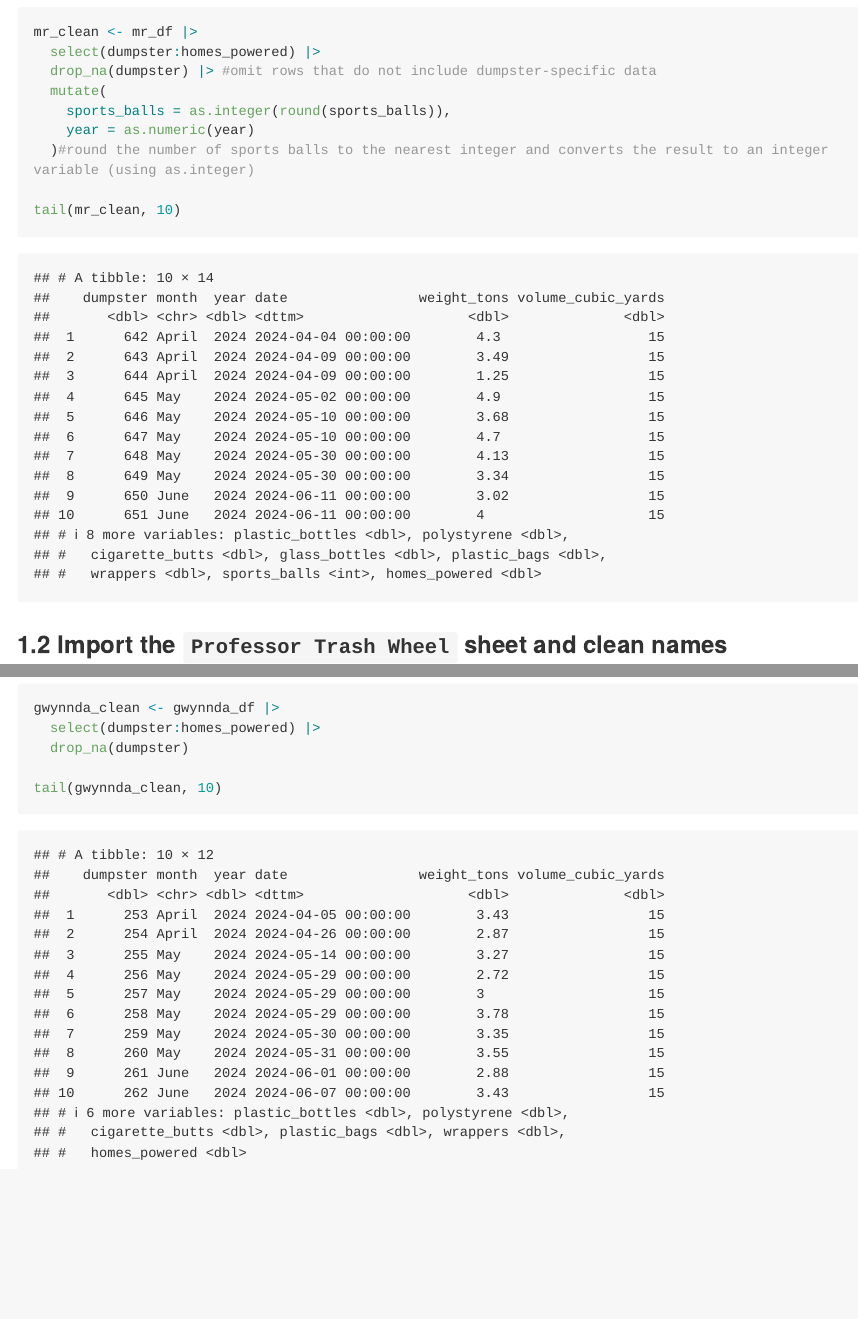
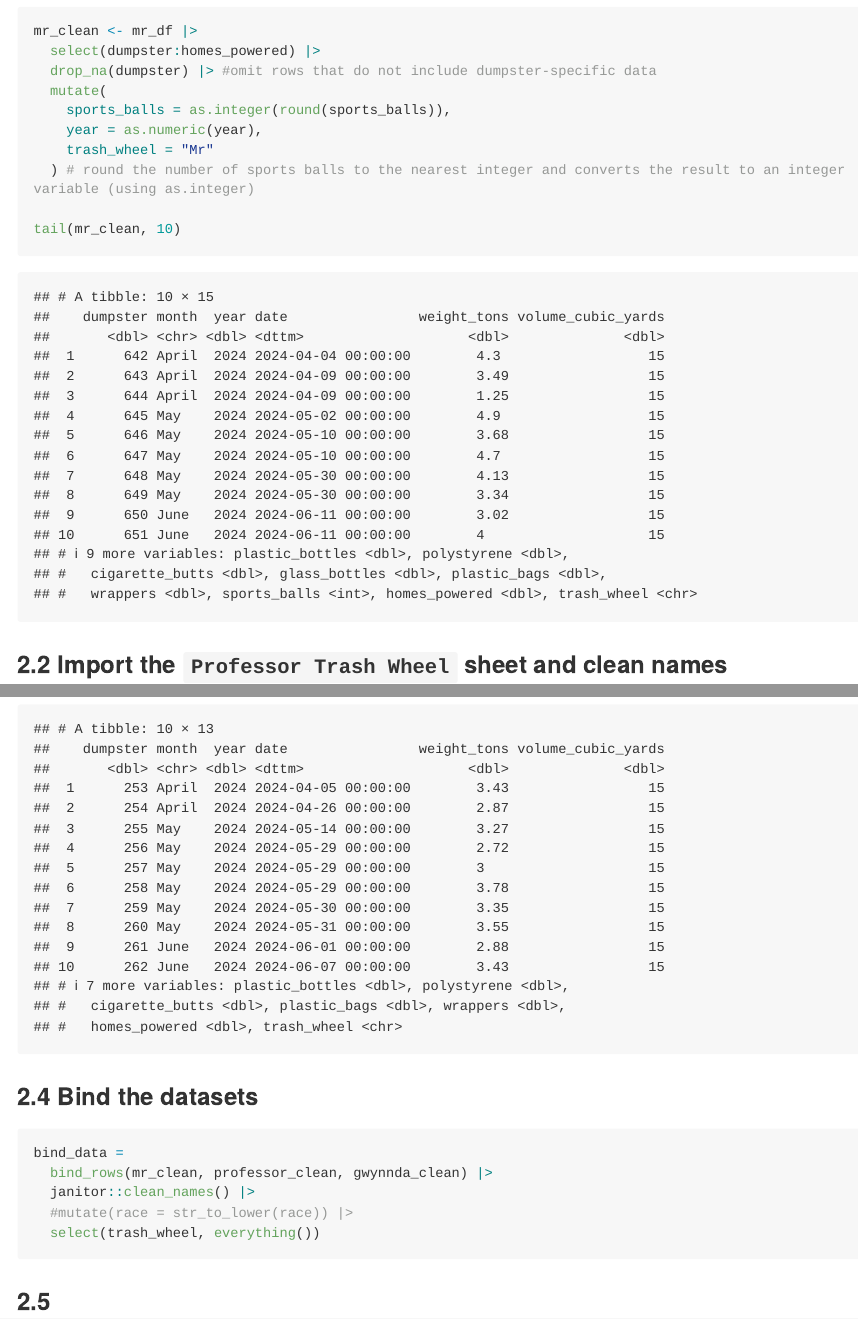
Before and after one commit to Shireen-zsy/p8105_hw2_SZ3319, an R Markdown document (p8105_hw2_SZ3319.Rmd): the page in a window 1100 px wide, from 3820 px down before the commit and from 3760 px down after it, so that both start at the same text, and a second part further down, joined at a grey line. Rendered offline with R 4.5, knitr and Pandoc, with nearby package versions; long lines of code are wrapped; column names are cleaned by a stand-in for the janitor package.

Commit message:
add variable---`trash_wheel`; combine the three datasets

````diff
--- a/p8105_hw2_SZ3319.Rmd
+++ b/p8105_hw2_SZ3319.Rmd
@@ -129,12 +128,13 @@ mr_clean <- mr_df |>
   drop_na(dumpster) |> #omit rows that do not include dumpster-specific data
   mutate(
     sports_balls = as.integer(round(sports_balls)),
-    year = as.numeric(year)
-  )#round the number of sports balls to the nearest integer and converts the result to an integer variable (using as.integer)
+    year = as.numeric(year),
+    trash_wheel = "Mr"
+  ) # round the number of sports balls to the nearest integer and converts the result to an integer variable (using as.integer)
 
 tail(mr_clean, 10)
 ```
-### 1.2 Import the `Professor Trash Wheel` sheet and clean names
+### 2.2 Import the `Professor Trash Wheel` sheet and clean names
 
 ```{r}
 professor_df =
@@ -166,7 +167,21 @@ head(gwynnda_df, 10)
 
 gwynnda_clean <- gwynnda_df |>
   select(dumpster:homes_powered) |>
-  drop_na(dumpster)
+  drop_na(dumpster) |>
+  mutate(trash_wheel = "Gwynnda")
 
 tail(gwynnda_clean, 10)
 ```
+
+
+### 2.4 Bind the datasets
+
+```{r}
+bind_data =
+  bind_rows(mr_clean, professor_clean, gwynnda_clean) |>
+  janitor::clean_names() |>
+  #mutate(race = str_to_lower(race)) |>
+  select(trash_wheel, everything())
+```
+
+### 2.5
````
Also changed, not shown: p8105_hw2_SZ3319.md, p8105_hw2_SZ3319.Rmd (8 more changed lines).
